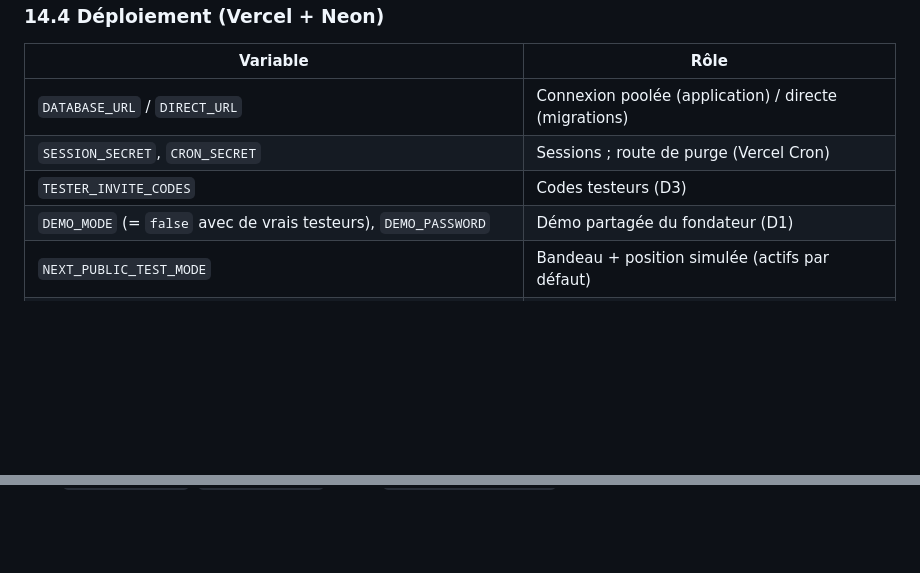
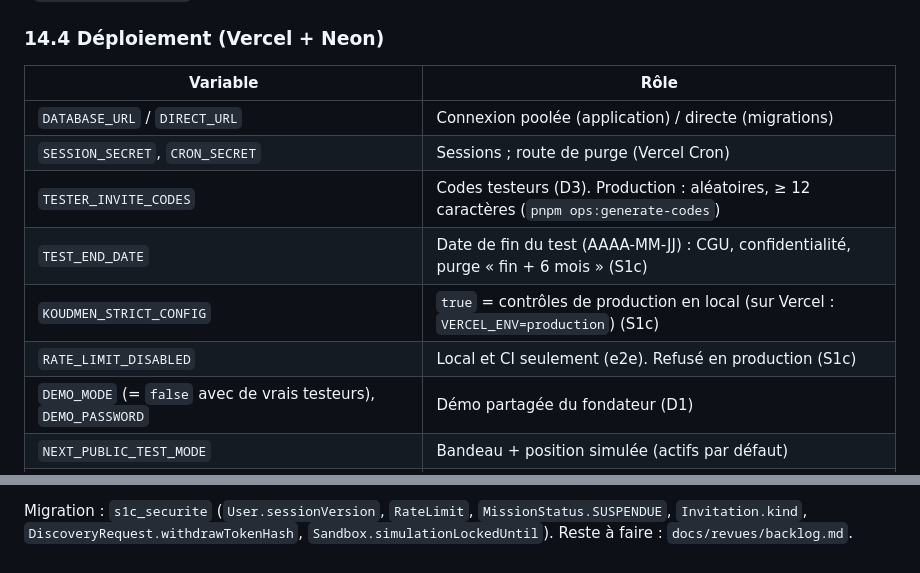
Before and after one commit to abbo-benhamid/Jarvis, a Markdown page: docs/tech/specification-mvp.md, 2 parts joined by grey strips. GitHub-like rendering; blank space fills up the shorter version.

```diff
--- a/docs/tech/specification-mvp.md
+++ b/docs/tech/specification-mvp.md
@@ -529,7 +529,10 @@ Autres changements : `Plan.VEYE` renommé `KOZE` (D5) ; `Mission.employerType/em
 |---|---|
 | `DATABASE_URL` / `DIRECT_URL` | Connexion poolée (application) / directe (migrations) |
 | `SESSION_SECRET`, `CRON_SECRET` | Sessions ; route de purge (Vercel Cron) |
-| `TESTER_INVITE_CODES` | Codes testeurs (D3) |
+| `TESTER_INVITE_CODES` | Codes testeurs (D3). Production : aléatoires, ≥ 12 caractères (`pnpm ops:generate-codes`) |
+| `TEST_END_DATE` | Date de fin du test (AAAA-MM-JJ) : CGU, confidentialité, purge « fin + 6 mois » (S1c) |
+| `KOUDMEN_STRICT_CONFIG` | `true` = contrôles de production en local (sur Vercel : `VERCEL_ENV=production`) (S1c) |
+| `RATE_LIMIT_DISABLED` | Local et CI seulement (e2e). Refusé en production (S1c) |
 | `DEMO_MODE` (= `false` avec de vrais testeurs), `DEMO_PASSWORD` | Démo partagée du fondateur (D1) |
 | `NEXT_PUBLIC_TEST_MODE` | Bandeau + position simulée (actifs par défaut) |
 | `APP_URL` | Liens (repli : URL de production Vercel) |
@@ -538,0 +567 @@ Build : `prisma generate && prisma migrate deploy && next build`. `vercel.json`
+Migration : `s1c_securite` (`User.sessionVersion`, `RateLimit`, `MissionStatus.SUSPENDUE`, `Invitation.kind`, `DiscoveryRequest.withdrawTokenHash`, `Sandbox.simulationLockedUntil`). Reste à faire : `docs/revues/backlog.md`.
```
Also changed, not shown: other parts of docs/tech/specification-mvp.md (+25 -0 lines), docs/revues/backlog.md (added, +40 -0 lines), plateforme/README.md (+7 -2 lines).
